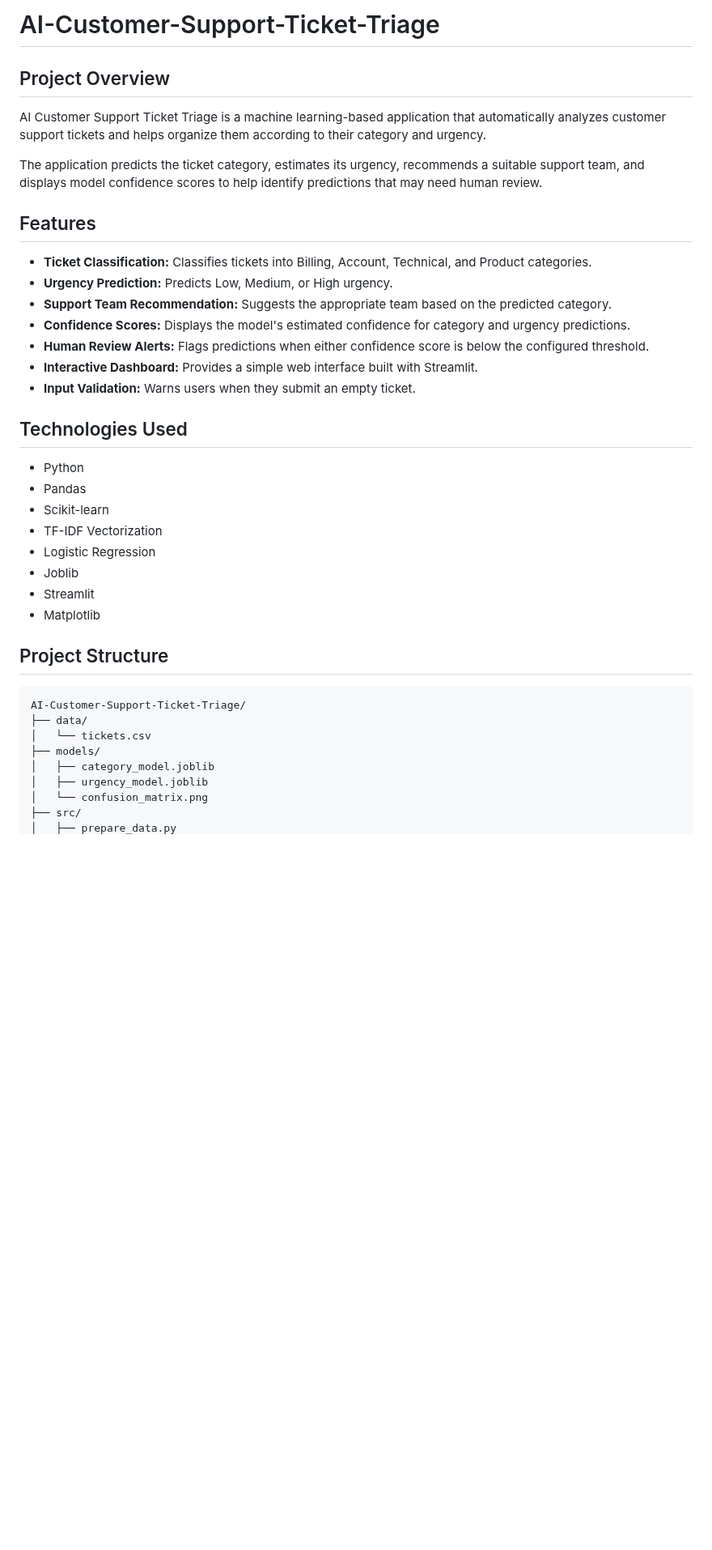
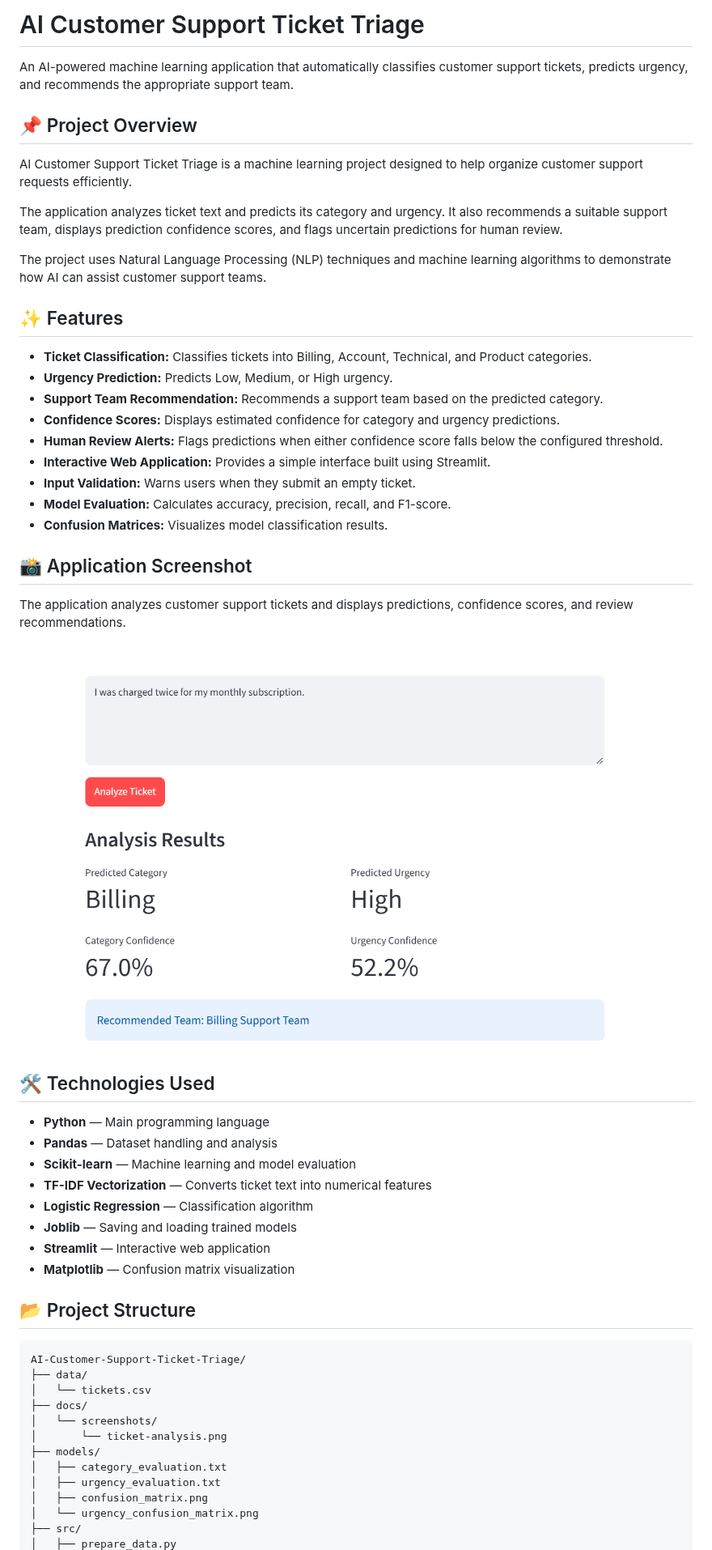
Before and after one commit to ruthikakv/AI-Customer-Support-Ticket-Triage, a Markdown page: README.md, the part around one of its changes. Shown at 81% size. Drawn GitHub-style; pictures changed too: docs/screenshots/ticket-analysis.png (added); blank space fills up the shorter version.

Commit message:
Improve ticket triage models and update documentation

````diff
--- a/README.md
+++ b/README.md
@@ -1,41 +1,57 @@
-# AI-Customer-Support-Ticket-Triage
+# AI Customer Support Ticket Triage
 
-## Project Overview
+An AI-powered machine learning application that automatically classifies customer support tickets, predicts urgency, and recommends the appropriate support team.
 
-AI Customer Support Ticket Triage is a machine learning-based application that automatically analyzes customer support tickets and helps organize them according to their category and urgency.
+## 📌 Project Overview
 
-The application predicts the ticket category, estimates its urgency, recommends a suitable support team, and displays model confidence scores to help identify predictions that may need human review.
+AI Customer Support Ticket Triage is a machine learning project designed to help organize customer support requests efficiently.
 
-## Features
+The application analyzes ticket text and predicts its category and urgency. It also recommends a suitable support team, displays prediction confidence scores, and flags uncertain predictions for human review.
+
+The project uses Natural Language Processing (NLP) techniques and machine learning algorithms to demonstrate how AI can assist customer support teams.
+
+## ✨ Features
 
 * **Ticket Classification:** Classifies tickets into Billing, Account, Technical, and Product categories.
 * **Urgency Prediction:** Predicts Low, Medium, or High urgency.
-* **Support Team Recommendation:** Suggests the appropriate team based on the predicted category.
-* **Confidence Scores:** Displays the model's estimated confidence for category and urgency predictions.
-* **Human Review Alerts:** Flags predictions when either confidence score is below the configured threshold.
-* **Interactive Dashboard:** Provides a simple web interface built with Streamlit.
+* **Support Team Recommendation:** Recommends a support team based on the predicted category.
+* **Confidence Scores:** Displays estimated confidence for category and urgency predictions.
+* **Human Review Alerts:** Flags predictions when either confidence score falls below the configured threshold.
+* **Interactive Web Application:** Provides a simple interface built using Streamlit.
 * **Input Validation:** Warns users when they submit an empty ticket.
+* **Model Evaluation:** Calculates accuracy, precision, recall, and F1-score.
+* **Confusion Matrices:** Visualizes model classification results.
 
-## Technologies Used
+## 📸 Application Screenshot
 
-* Python
-* Pandas
-* Scikit-learn
-* TF-IDF Vectorization
-* Logistic Regression
-* Joblib
-* Streamlit
-* Matplotlib
+The application analyzes customer support tickets and displays predictions, confidence scores, and review recommendations.
 
-## Project Structure
+![AI Customer Support Ticket Triage Results](docs/screenshots/ticket-analysis.png)
+
+## 🛠️ Technologies Used
+
+* **Python** — Main programming language
+* **Pandas** — Dataset handling and analysis
+* **Scikit-learn** — Machine learning and model evaluation
+* **TF-IDF Vectorization** — Converts ticket text into numerical features
+* **Logistic Regression** — Classification algorithm
+* **Joblib** — Saving and loading trained models
+* **Streamlit** — Interactive web application
+* **Matplotlib** — Confusion matrix visualization
+
+## 📂 Project Structure
 
 ```text
 AI-Customer-Support-Ticket-Triage/
 ├── data/
 │   └── tickets.csv
+├── docs/
+│   └── screenshots/
+│       └── ticket-analysis.png
 ├── models/
-│   ├── category_model.joblib
-│   ├── urgency_model.joblib
-│   └── confusion_matrix.png
+│   ├── category_evaluation.txt
+│   ├── urgency_evaluation.txt
+│   ├── confusion_matrix.png
+│   └── urgency_confusion_matrix.png
 ├── src/
 │   ├── prepare_data.py
````
Also changed, not shown: other parts of README.md (+87 -25 lines), models/confusion_matrix.png, models/urgency_confusion_matrix.png (added), 6 other files.
